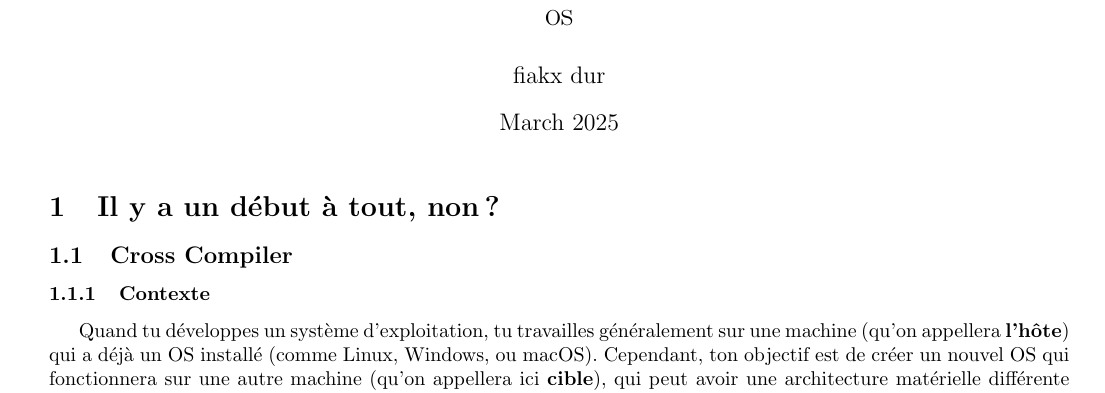
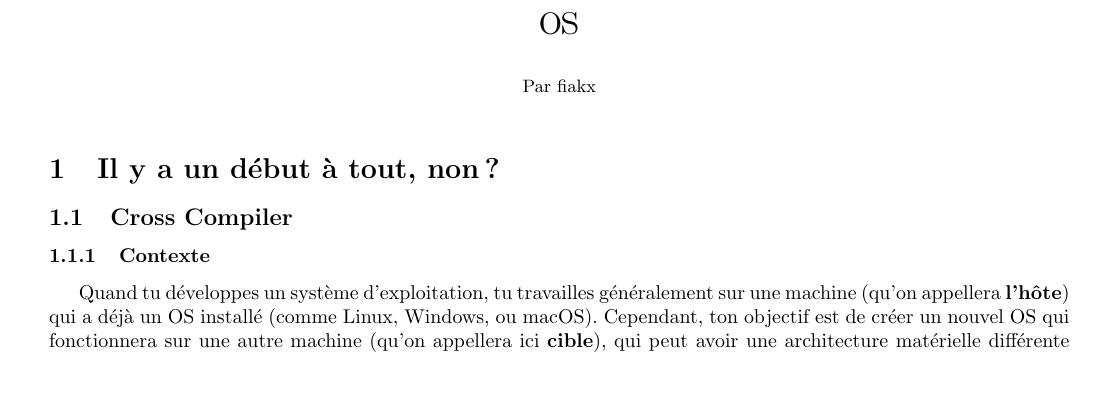
Before and after one commit to Fiakx/Os, a LaTeX document (temp.tex): part of page 1 of 2, cut so that both start at the same text. Compiled offline with pdfLaTeX.

Commit message:
temp.tex

```diff
--- a/temp.tex
+++ b/temp.tex
@@ -22,10 +22,9 @@
 }
 
 
-\title{os}
-\author{fiakx dur}
-\date{March 2025}
-
+\title{\Huge os}
+\author{\small Par fiakx}
+\date{}
 \begin{document}
 
 \maketitle
```
